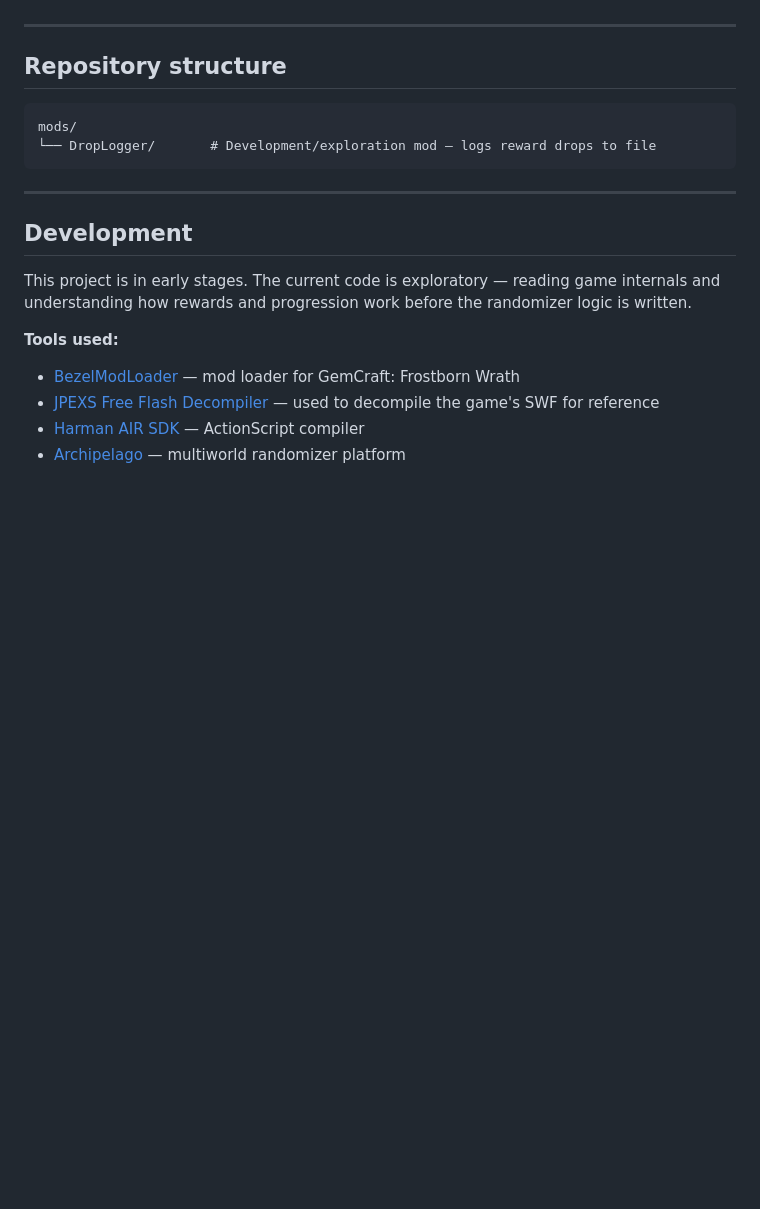
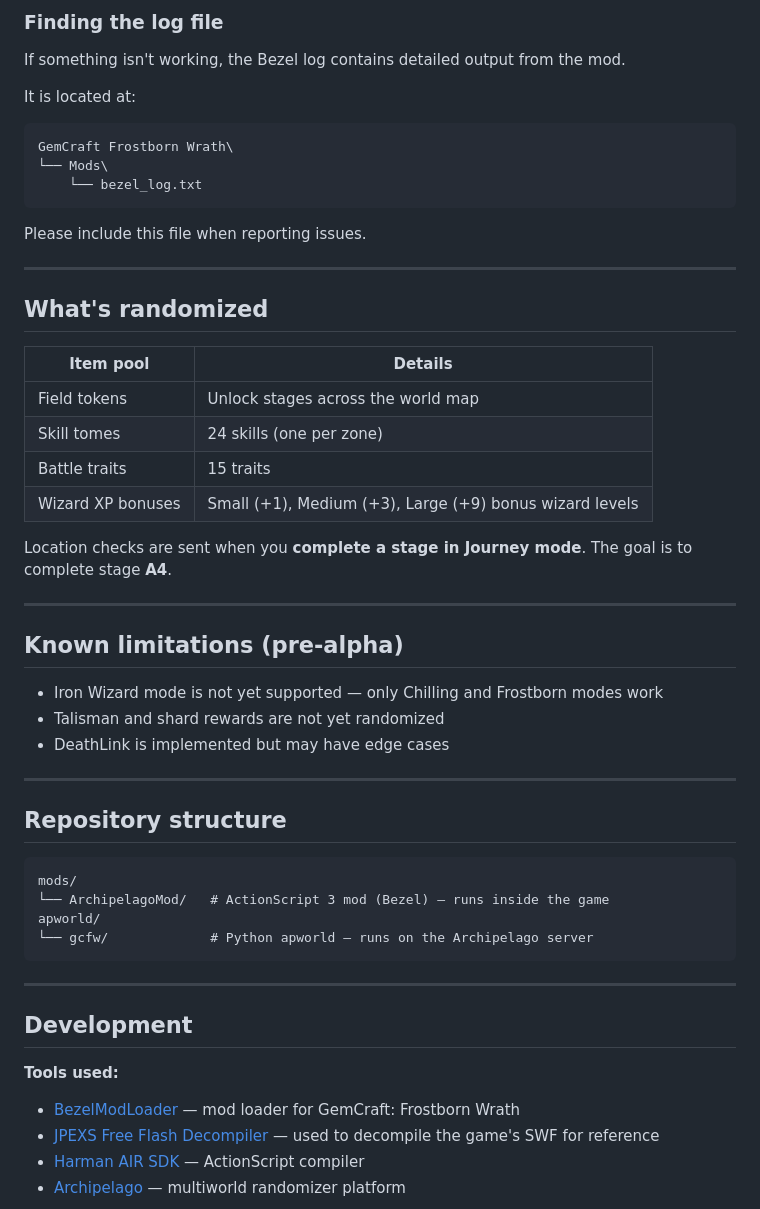
Before and after one commit to Levisaxos/Archipelago_GemcraftFrostbornWrath, a Markdown page: README.md, the part around one of its changes. GitHub-like rendering; blank space fills up the shorter version.

````diff
--- a/README.md
+++ b/README.md
@@ -46,3 +110,37 @@ _Coming soon._
+### Finding the log file
+
+If something isn't working, the Bezel log contains detailed output from the mod.
+
+It is located at:
+
+```
+GemCraft Frostborn Wrath\
+└── Mods\
+    └── bezel_log.txt
+```
+
+Please include this file when reporting issues.
+
+---
+
+## What's randomized
+
+| Item pool | Details |
+|---|---|
+| Field tokens | Unlock stages across the world map |
+| Skill tomes | 24 skills (one per zone) |
+| Battle traits | 15 traits |
+| Wizard XP bonuses | Small (+1), Medium (+3), Large (+9) bonus wizard levels |
+
+Location checks are sent when you **complete a stage in Journey mode**. The goal is to complete stage **A4**.
+
+---
+
+## Known limitations (pre-alpha)
+
+- Iron Wizard mode is not yet supported — only Chilling and Frostborn modes work
+- Talisman and shard rewards are not yet randomized
+- DeathLink is implemented but may have edge cases
 
 ---
 
@@ -50,15 +148,15 @@ _Coming soon._
 
 ```
 mods/
-└── DropLogger/       # Development/exploration mod — logs reward drops to file
+└── ArchipelagoMod/   # ActionScript 3 mod (Bezel) — runs inside the game
+apworld/
+└── gcfw/             # Python apworld — runs on the Archipelago server
 ```
 
 ---
 
 ## Development
 
-This project is in early stages. The current code is exploratory — reading game internals and understanding how rewards and progression work before the randomizer logic is written.
-
 **Tools used:**
 - [BezelModLoader](https://github.com/gemforce-team/BezelModLoader) — mod loader for GemCraft: Frostborn Wrath
 - [JPEXS Free Flash Decompiler](https://github.com/jindrapetrik/jpexs-decompiler) — used to decompile the game's SWF for reference
````
Also changed, not shown: other parts of README.md (+74 -10 lines).
